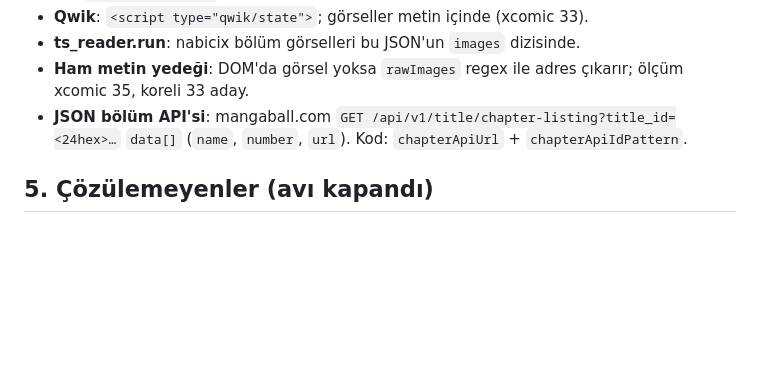
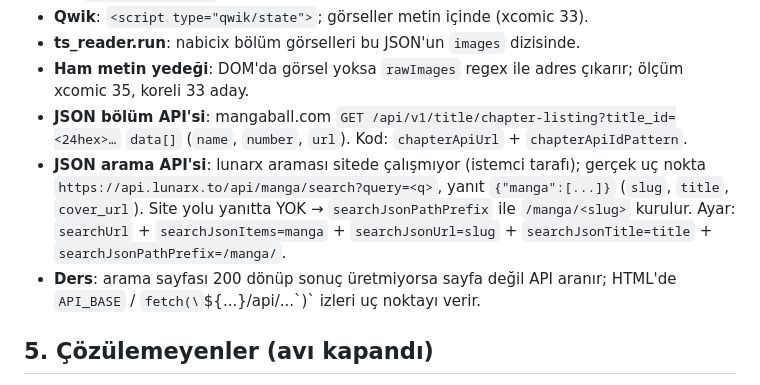
Before and after one commit to Pulsariums/pulsar-trmangahub, a Markdown page: pulsar-v2/data/deneyim-notlari.md, the part around the change. GitHub-like rendering; blank space fills up the shorter version.

Commit message:
docs(kaynak): JSON arama deseni ve Lunar arama satırı
Co-Authored-By: Claude Code <noreply@anthropic.com>

```diff
--- a/pulsar-v2/data/deneyim-notlari.md
+++ b/pulsar-v2/data/deneyim-notlari.md
@@ -54,6 +54,13 @@ kanıta dayanır; kanıtsız iddia yok.
   ölçüm xcomic 35, koreli 33 aday.
 - **JSON bölüm API'si**: mangaball.com `GET /api/v1/title/chapter-listing?title_id=<24hex>…`
   `data[]` (`name`, `number`, `url`). Kod: `chapterApiUrl` + `chapterApiIdPattern`.
+- **JSON arama API'si**: lunarx araması sitede çalışmıyor (istemci tarafı); gerçek uç
+  nokta `https://api.lunarx.to/api/manga/search?query=<q>`, yanıt `{"manga":[...]}`
+  (`slug`, `title`, `cover_url`). Site yolu yanıtta YOK → `searchJsonPathPrefix`
+  ile `/manga/<slug>` kurulur. Ayar: `searchUrl` + `searchJsonItems=manga` +
+  `searchJsonUrl=slug` + `searchJsonTitle=title` + `searchJsonPathPrefix=/manga/`.
+- **Ders**: arama sayfası 200 dönüp sonuç üretmiyorsa sayfa değil API aranır; HTML'de
+  `API_BASE` / `fetch(\`${...}/api/...\`)` izleri uç noktayı verir.
 
 ## 5. Çözülemeyenler (avı kapandı)
 
```
Also changed, not shown: pulsar-v2/data/tamir-bulgular.md (+1 -0 lines).
